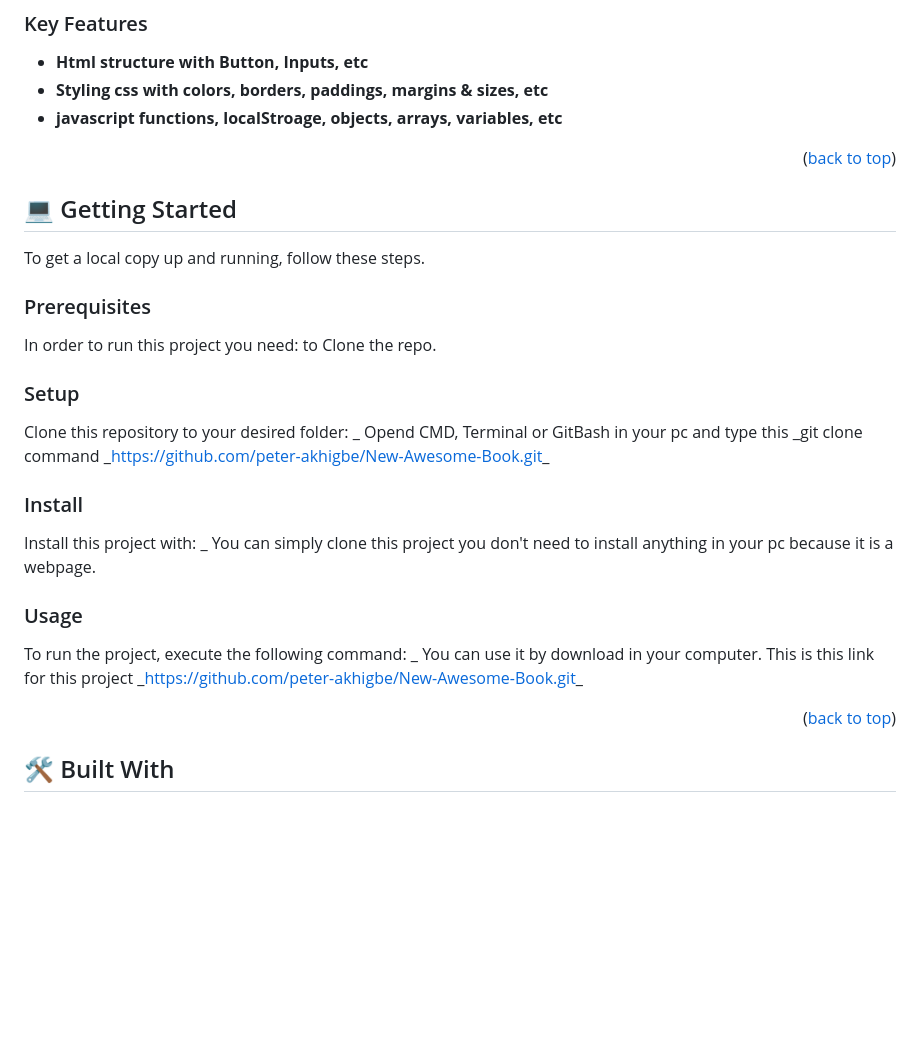
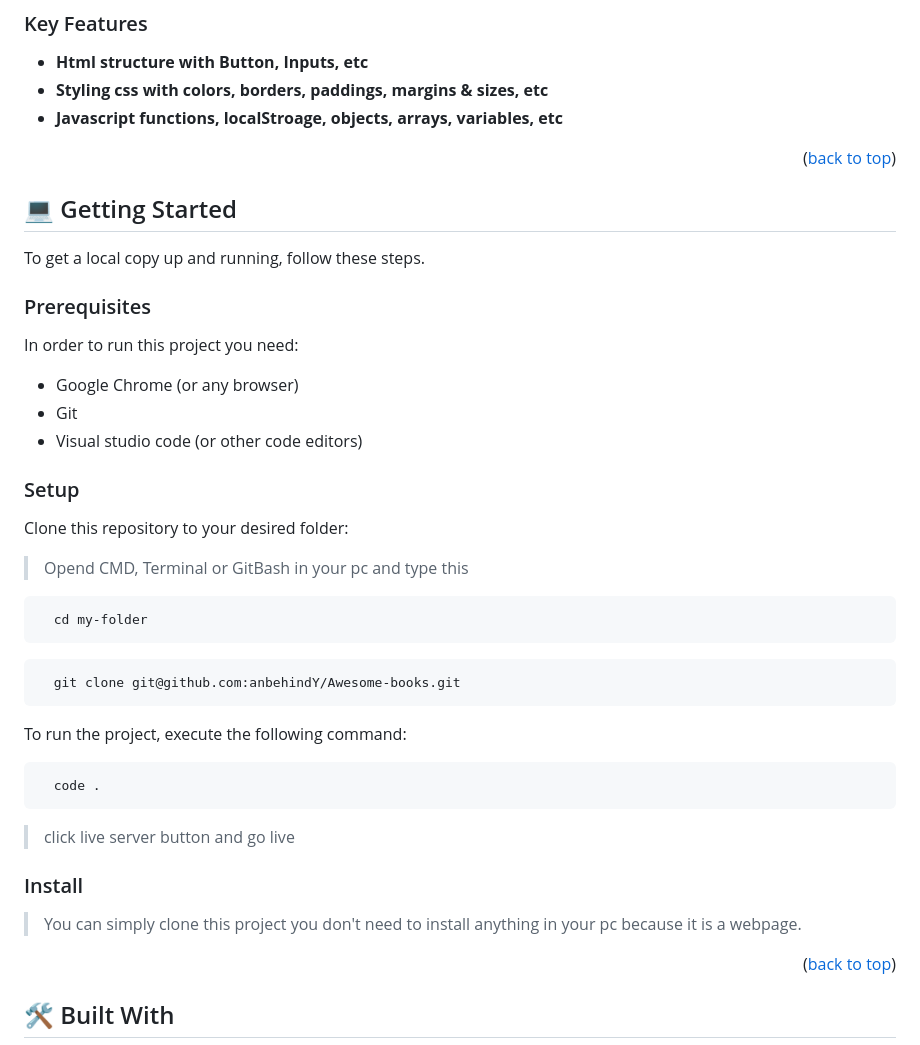
Before and after one commit to anbehindY/Awesome-books, a Markdown page: README.md, the part around the change printed below. GitHub-like rendering; blank space fills up the shorter version.

````diff
--- a/README.md
+++ b/README.md
@@ -64,7 +64,7 @@ This is Our Awesome Books Project. We used _HTML, CSS & JAVASCRIPT_ to create th
 
 - **Html structure with Button, Inputs, etc**
 - **Styling css with colors, borders, paddings, margins & sizes, etc**
-- **javascript functions, localStroage, objects, arrays, variables, etc**
+- **Javascript functions, localStroage, objects, arrays, variables, etc**
 
 <p align="right">(<a href="#readme-top">back to top</a>)</p>
 
@@ -76,28 +76,36 @@ To get a local copy up and running, follow these steps.
 
 ### Prerequisites
 
-In order to run this project you need: to Clone the repo.
+In order to run this project you need:
+
+ - Google Chrome (or any browser)
+ - Git
+ - Visual studio code (or other code editors)
 
 
 ### Setup
 
 Clone this repository to your desired folder:
-_ Opend CMD, Terminal or GitBash in your pc and type this
-\_git clone command \_https://github.com/peter-akhigbe/New-Awesome-Book.git_
 
+> Opend CMD, Terminal or GitBash in your pc and type this
+
+```sh
+  cd my-folder
+```
+```sh
+  git clone git@github.com:anbehindY/Awesome-books.git
+```
+
+To run the project, execute the following command:
+
+```sh
+  code .
+```
+> click live server button and go live
 
 ### Install
 
-Install this project with:
-\_ You can simply clone this project you don't need to install anything in your pc because it is a webpage.
-
-
-### Usage
-
-To run the project, execute the following command:
-_ You can use it by download in your computer.
-This is this link for this project \_https://github.com/peter-akhigbe/New-Awesome-Book.git_
-
+> You can simply clone this project you don't need to install anything in your pc because it is a webpage.
 
 <p align="right">(<a href="#readme-top">back to top</a>)</p>
 
````
Also changed, not shown: other parts of README.md (+1 -1 lines).
